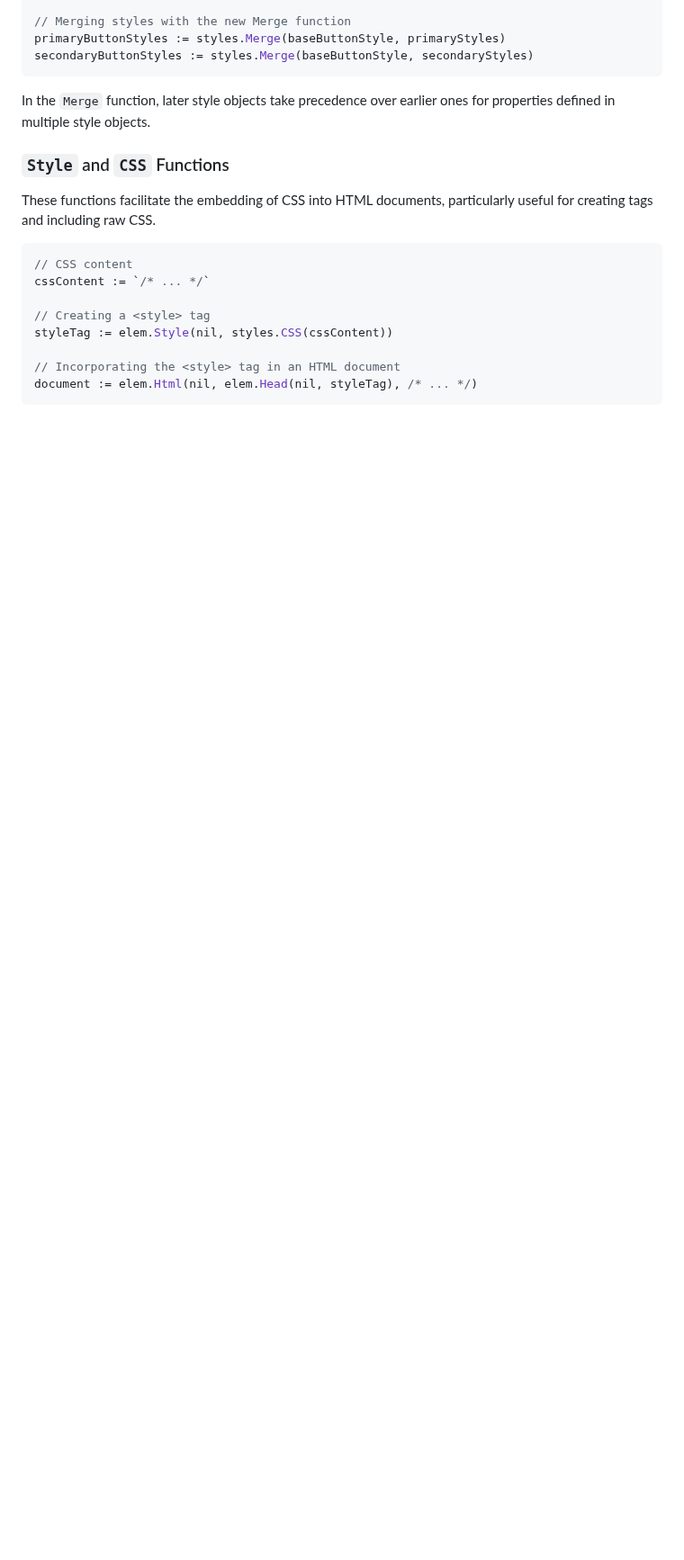
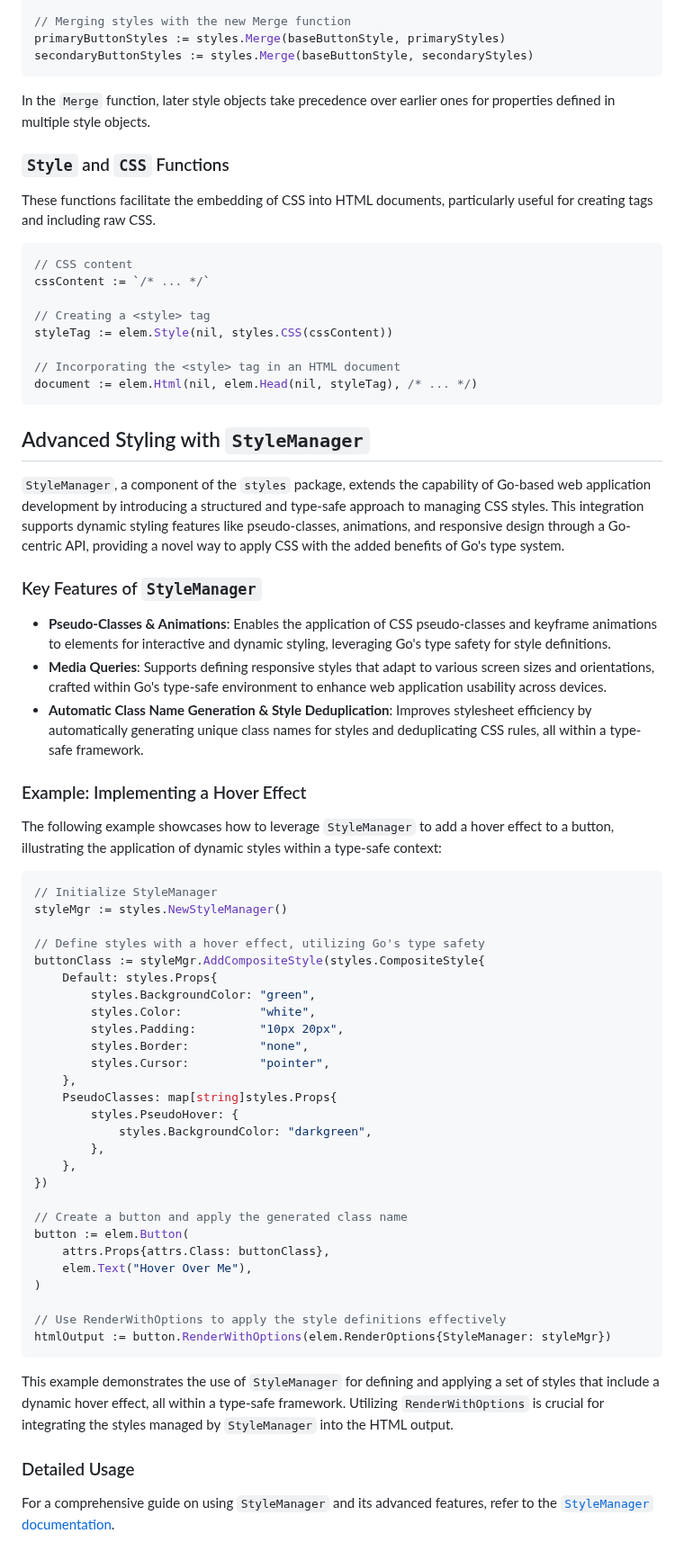
Before and after one commit to chasefleming/elem-go, a Markdown page: styles/README.md, the part around one of its changes. Shown at 90% size. Rendered like a GitHub page; blank space fills up the shorter version.

Commit message:
Add/move StyleManager documentation

````diff
--- a/styles/README.md
+++ b/styles/README.md
@@ -113,3 +117,53 @@ styleTag := elem.Style(nil, styles.CSS(cssContent))
 // Incorporating the <style> tag in an HTML document
 document := elem.Html(nil, elem.Head(nil, styleTag), /* ... */)
 ```
+
+## Advanced Styling with `StyleManager`
+
+`StyleManager`, a component of the `styles` package, extends the capability of Go-based web application development by introducing a structured and type-safe approach to managing CSS styles. This integration supports dynamic styling features like pseudo-classes, animations, and responsive design through a Go-centric API, providing a novel way to apply CSS with the added benefits of Go's type system.
+
+### Key Features of `StyleManager`
+
+- **Pseudo-Classes & Animations**: Enables the application of CSS pseudo-classes and keyframe animations to elements for interactive and dynamic styling, leveraging Go's type safety for style definitions.
+- **Media Queries**: Supports defining responsive styles that adapt to various screen sizes and orientations, crafted within Go's type-safe environment to enhance web application usability across devices.
+- **Automatic Class Name Generation & Style Deduplication**: Improves stylesheet efficiency by automatically generating unique class names for styles and deduplicating CSS rules, all within a type-safe framework.
+
+### Example: Implementing a Hover Effect
+
+The following example showcases how to leverage `StyleManager` to add a hover effect to a button, illustrating the application of dynamic styles within a type-safe context:
+
+```go
+// Initialize StyleManager
+styleMgr := styles.NewStyleManager()
+
+// Define styles with a hover effect, utilizing Go's type safety
+buttonClass := styleMgr.AddCompositeStyle(styles.CompositeStyle{
+    Default: styles.Props{
+        styles.BackgroundColor: "green",
+        styles.Color:           "white",
+        styles.Padding:         "10px 20px",
+        styles.Border:          "none",
+        styles.Cursor:          "pointer",
+    },
+    PseudoClasses: map[string]styles.Props{
+        styles.PseudoHover: {
+            styles.BackgroundColor: "darkgreen",
+        },
+    },
+})
+
+// Create a button and apply the generated class name
+button := elem.Button(
+    attrs.Props{attrs.Class: buttonClass},
+    elem.Text("Hover Over Me"),
+)
+
+// Use RenderWithOptions to apply the style definitions effectively
+htmlOutput := button.RenderWithOptions(elem.RenderOptions{StyleManager: styleMgr})
+```
+
+This example demonstrates the use of `StyleManager` for defining and applying a set of styles that include a dynamic hover effect, all within a type-safe framework. Utilizing `RenderWithOptions` is crucial for integrating the styles managed by `StyleManager` into the HTML output.
+
+### Detailed Usage
+
+For a comprehensive guide on using `StyleManager` and its advanced features, refer to the [`StyleManager` documentation](STYLEMANAGER.md).
````
Also changed, not shown: other parts of styles/README.md (+4 -0 lines), README.md (+2 -1 lines), styles/STYLEMANAGER.md (renamed from stylemanager/README.md, +15 -16 lines).
